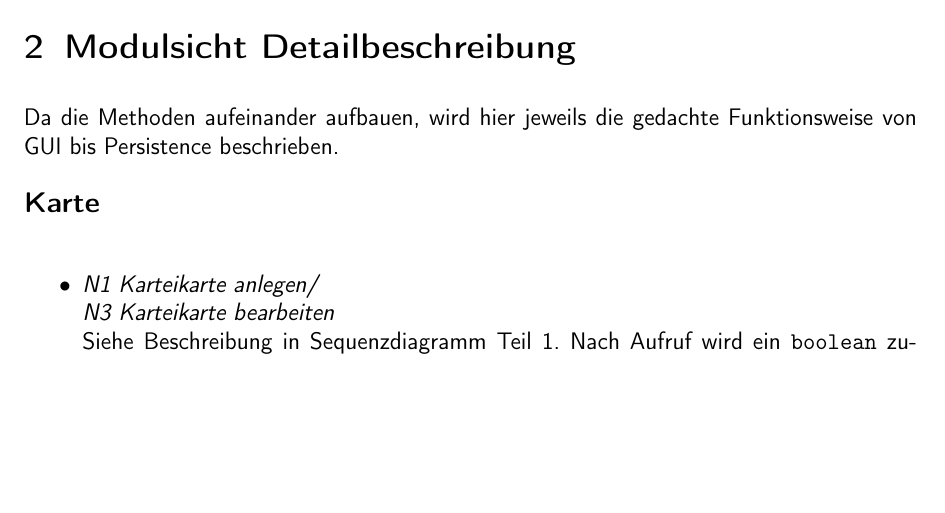
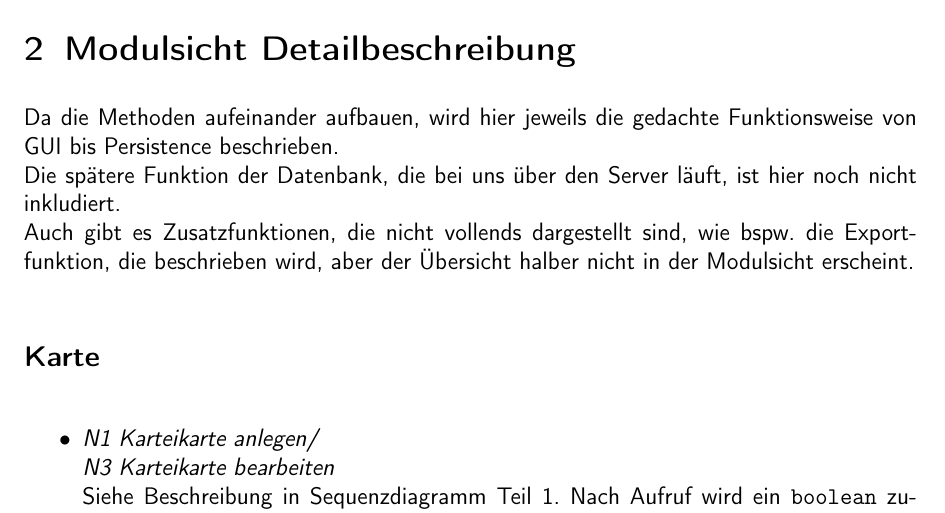
Before and after one commit to mandira10/KarteikartenAG, a LaTeX document (abgabe03/swp-abgabe3-modulsicht.tex): part of page 3 of 10 before the commit and part of page 3 of 11 after it, cut so that both start at the same text, the shorter picture padded with empty space. Compiled offline with pdfLaTeX.

Commit message:
Text small change

```diff
--- a/abgabe03/swp-abgabe3-modulsicht.tex
+++ b/abgabe03/swp-abgabe3-modulsicht.tex
@@ -82,7 +82,11 @@
 
 
     \section{Modulsicht Detailbeschreibung}
-    Da die Methoden aufeinander aufbauen, wird hier jeweils die gedachte Funktionsweise von GUI bis Persistence beschrieben.\\\\
+    Da die Methoden aufeinander aufbauen, wird hier jeweils die gedachte Funktionsweise von GUI bis Persistence beschrieben.\\
+    Die spätere Funktion der Datenbank, die bei uns über den Server läuft, ist hier noch nicht inkludiert.\\
+    Auch gibt es Zusatzfunktionen, die nicht vollends dargestellt sind, wie bspw. die Exportfunktion, die beschrieben wird,
+    aber der Übersicht halber nicht in der Modulsicht erscheint.\\\\
+
     \cat{Karte}
     \begin{itemize}
     \item \textit{N1 Karteikarte anlegen/\\ N3 Karteikarte bearbeiten}\\
```
